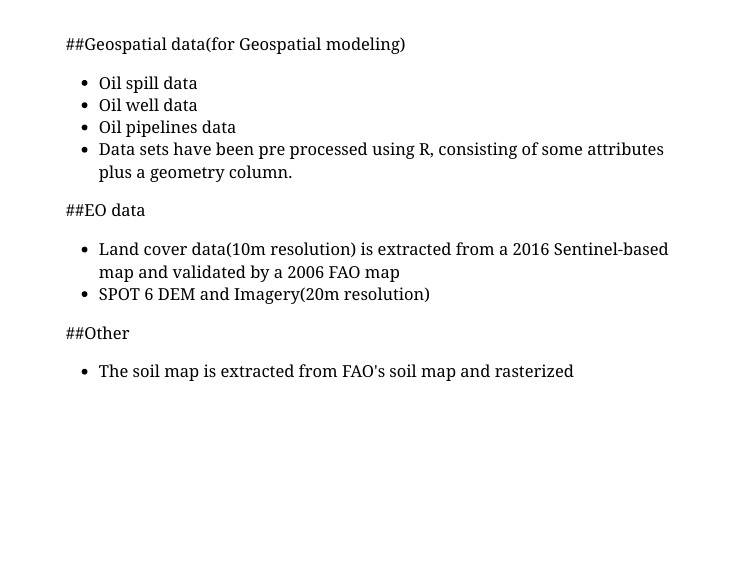
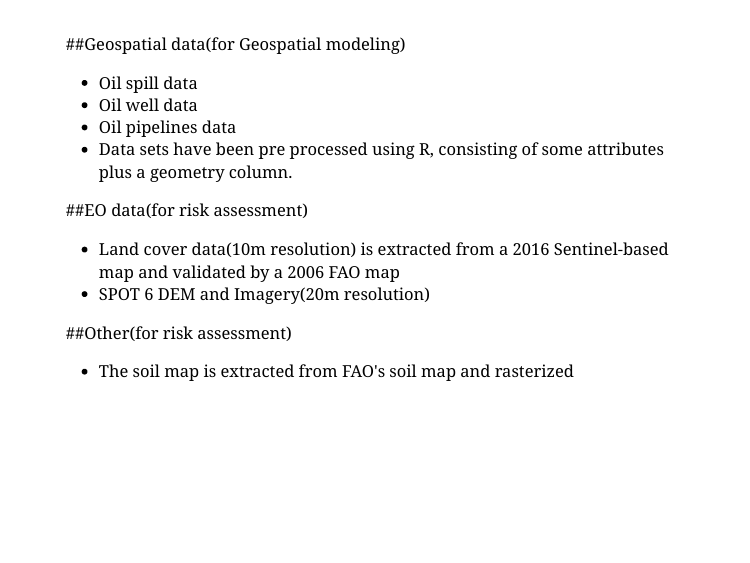
Before and after one commit to zzzzzoy/RS_presentation, an R Markdown document (Slides_pre.Rmd): page 16 of 28. The pictures show the slides in the output file Slides_pre.html that the author committed with the source; the slides are laid out offline by our stand-in for remark.js, each with all of its steps uncovered, in fonts that may differ from those the slides ask for, and without slide numbers, shadows or browser add-ons.

Commit message:
Signed-off-by: zzzzzoy <1719761733@qq.com>

```diff
--- a/Slides_pre.Rmd
+++ b/Slides_pre.Rmd
@@ -184,11 +184,11 @@ class:background,center,middle
 - Oil pipelines data
 - Data sets have been pre processed using R, consisting of some attributes plus a geometry column.
 
-##EO data
+##EO data(for risk assessment)
 - Land cover data(10m resolution) is extracted from a 2016 Sentinel-based map and validated by a 2006 FAO map
 - SPOT 6 DEM and Imagery(20m resolution)
 
-##Other
+##Other(for risk assessment)
 - The soil map is extracted from FAO's soil map and rasterized
 
 ---
```
Also changed, not shown: Slides_pre.html.
